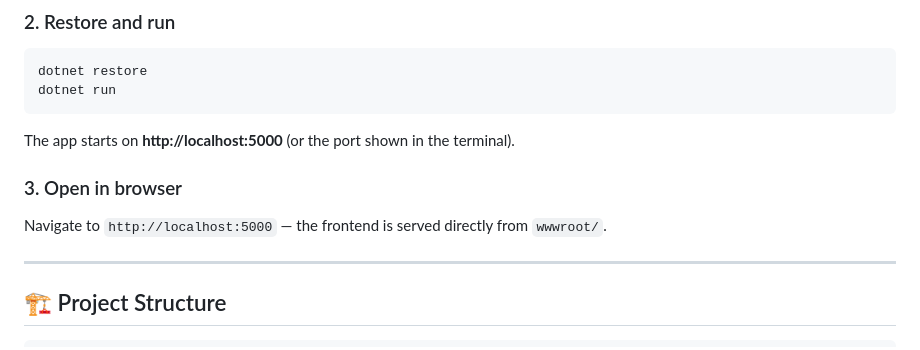
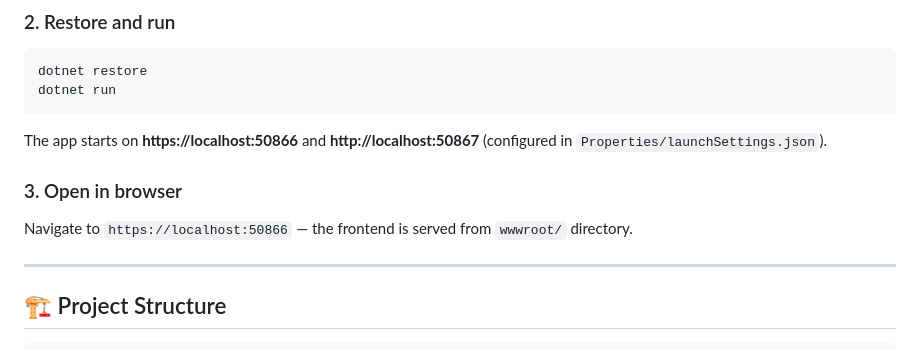
Before and after one commit to ShreyashKumbhar/AI-Grammar-Correction-Tool, a Markdown page: README.md, the part around the change. Drawn GitHub-style.

````diff
--- a/README.md
+++ b/README.md
@@ -40,11 +40,11 @@ dotnet restore
 dotnet run
 ```
 
-The app starts on **http://localhost:5000** (or the port shown in the terminal).
+The app starts on **https://localhost:50866** and **http://localhost:50867** (configured in `Properties/launchSettings.json`).
 
 ### 3. Open in browser
 
-Navigate to `http://localhost:5000` — the frontend is served directly from `wwwroot/`.
+Navigate to `https://localhost:50866` — the frontend is served from `wwwroot/` directory.
 
 ---
 
````
Also changed, not shown: DOCUMENTATION_UPDATE.md (added, +363 -0 lines), QUICK_REFERENCE.md (+19 -10 lines).
